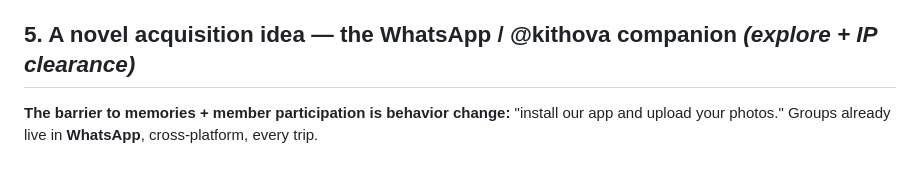
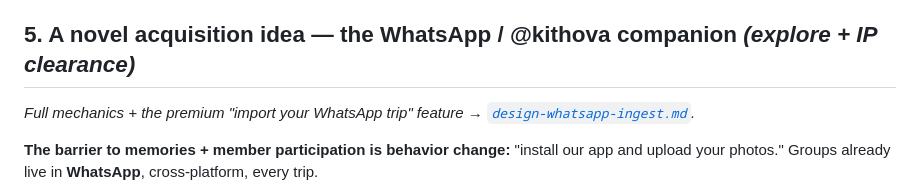
Before and after one commit to soumyabal/voyoraapp, a Markdown page: docs/business-case.md, the part around the change. GitHub-like rendering; blank space fills up the shorter version.

```diff
--- a/docs/business-case.md
+++ b/docs/business-case.md
@@ -88,6 +88,8 @@ Sequencing logic: subscriptions need the **backend** (Phase 2); affiliate needs
   loop → target **LTV:CAC > 3:1**.
 
 ## 5. A novel acquisition idea — the WhatsApp / **@kithova** companion *(explore + IP clearance)*
+*Full mechanics + the premium "import your WhatsApp trip" feature → [`design-whatsapp-ingest.md`](design-whatsapp-ingest.md).*
+
 **The barrier to memories + member participation is behavior change:** "install our app and upload
 your photos." Groups already live in **WhatsApp**, cross-platform, every trip.
 
```
Also changed, not shown: docs/design-whatsapp-ingest.md (added, +87 -0 lines).
